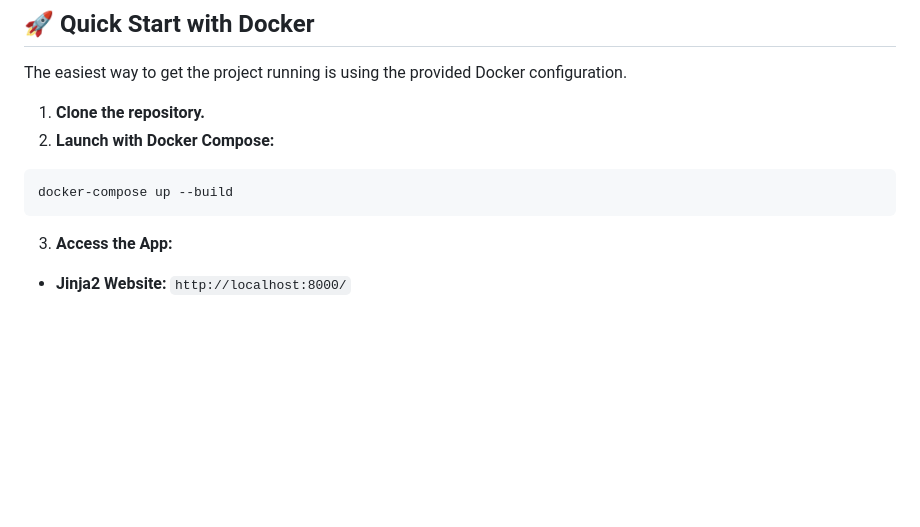
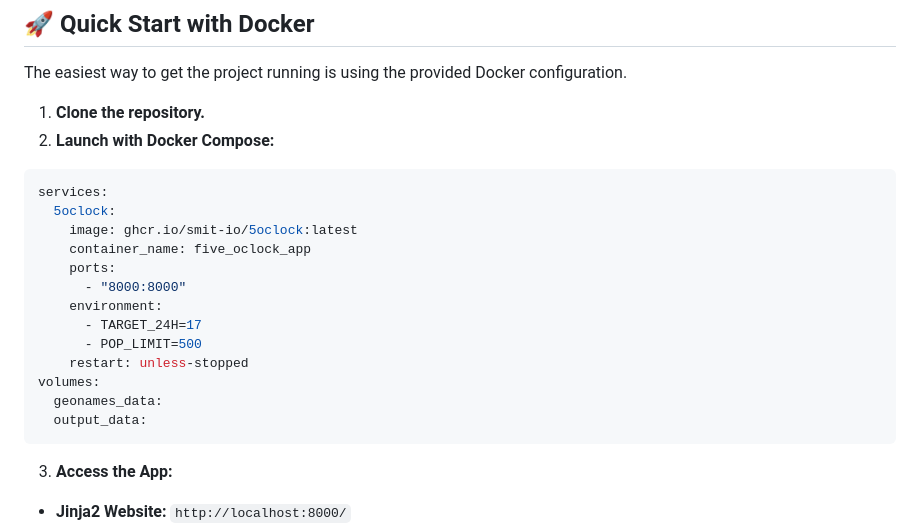
Before and after one commit to smit-io/5oclock, a Markdown page: readme.md, the part around the change. Rendered like a GitHub page; blank space fills up the shorter version.

Commit message:
Fix quick start

````diff
--- a/readme.md
+++ b/readme.md
@@ -10,7 +10,19 @@ The easiest way to get the project running is using the provided Docker configur
 2. **Launch with Docker Compose:**
 
 ```bash
-docker-compose up --build
+services:
+  5oclock:
+    image: ghcr.io/smit-io/5oclock:latest
+    container_name: five_oclock_app
+    ports:
+      - "8000:8000"
+    environment:
+      - TARGET_24H=17
+      - POP_LIMIT=500
+    restart: unless-stopped
+volumes:
+  geonames_data:
+  output_data:
 ```
 
 3. **Access the App:**
````
